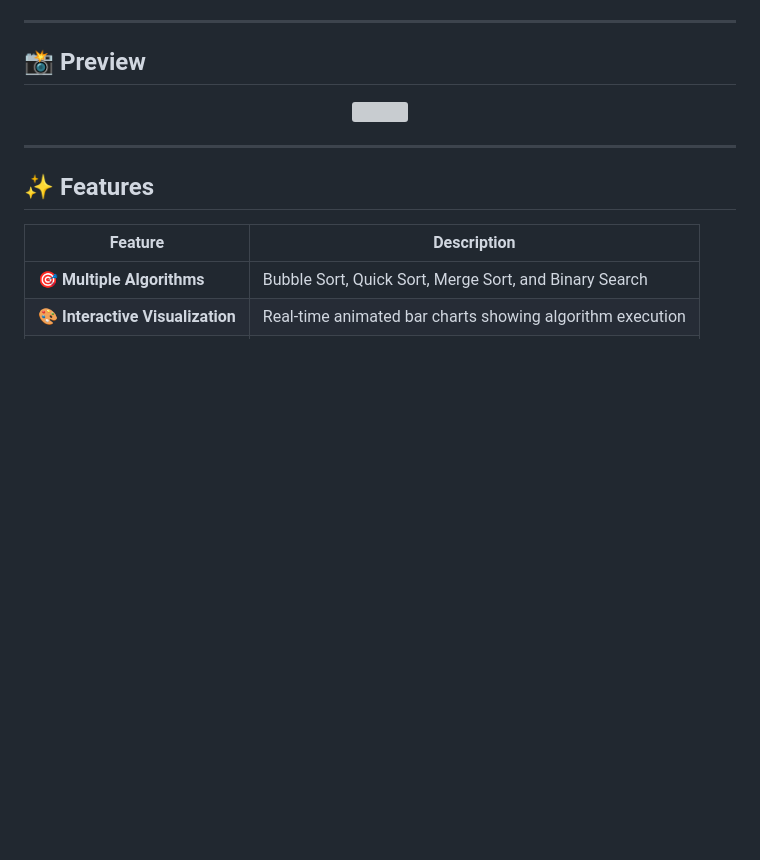
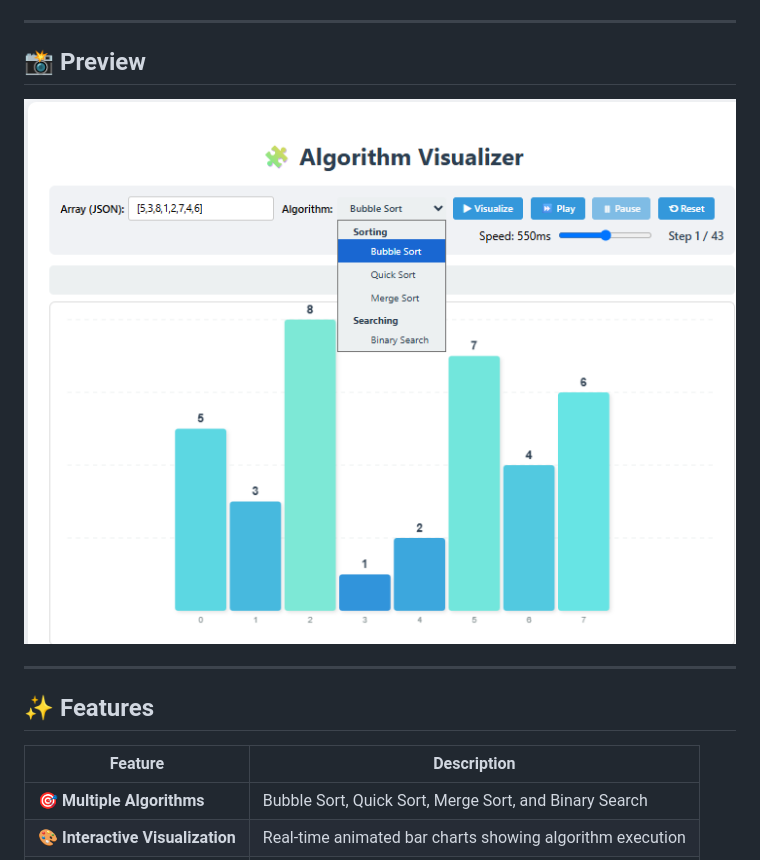
Before and after one commit to Bendz07/Algorithm-Visualizer, a Markdown page: README.md, the part around the change. Drawn GitHub-style; blank space fills up the shorter version; grey boxes are pictures that could not be loaded.

```diff
--- a/README.md
+++ b/README.md
@@ -14,7 +14,7 @@
 
 <!-- Replace with your actual screenshot -->
 <p align="center">
-  <img src=["https://github.com/Bendz07/Algorithm-Visualizer/blob/ffc69c8bc054c67488f8c964bd8d6153b4b2c0f2/algov.png"]>
+  <img src="https://github.com/Bendz07/Algorithm-Visualizer/blob/ffc69c8bc054c67488f8c964bd8d6153b4b2c0f2/algov.png">
 </p>
 
 ---
```
